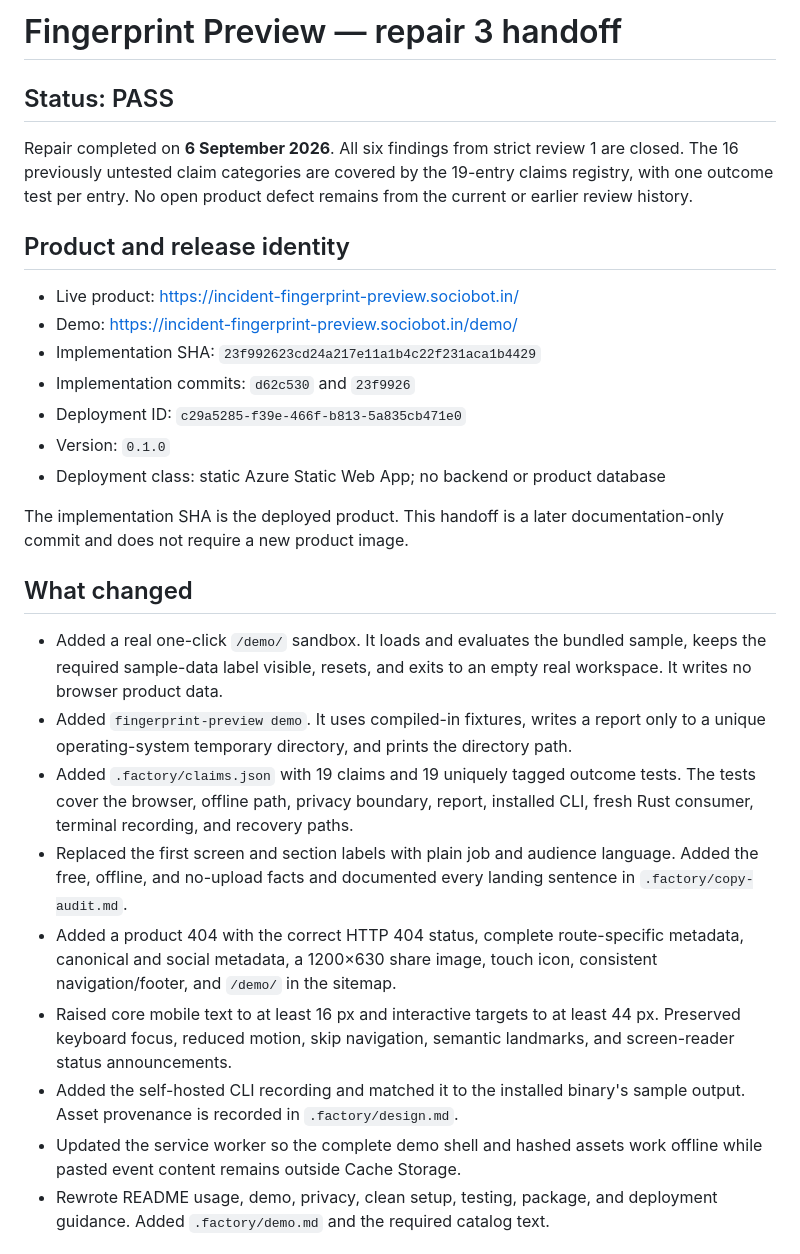
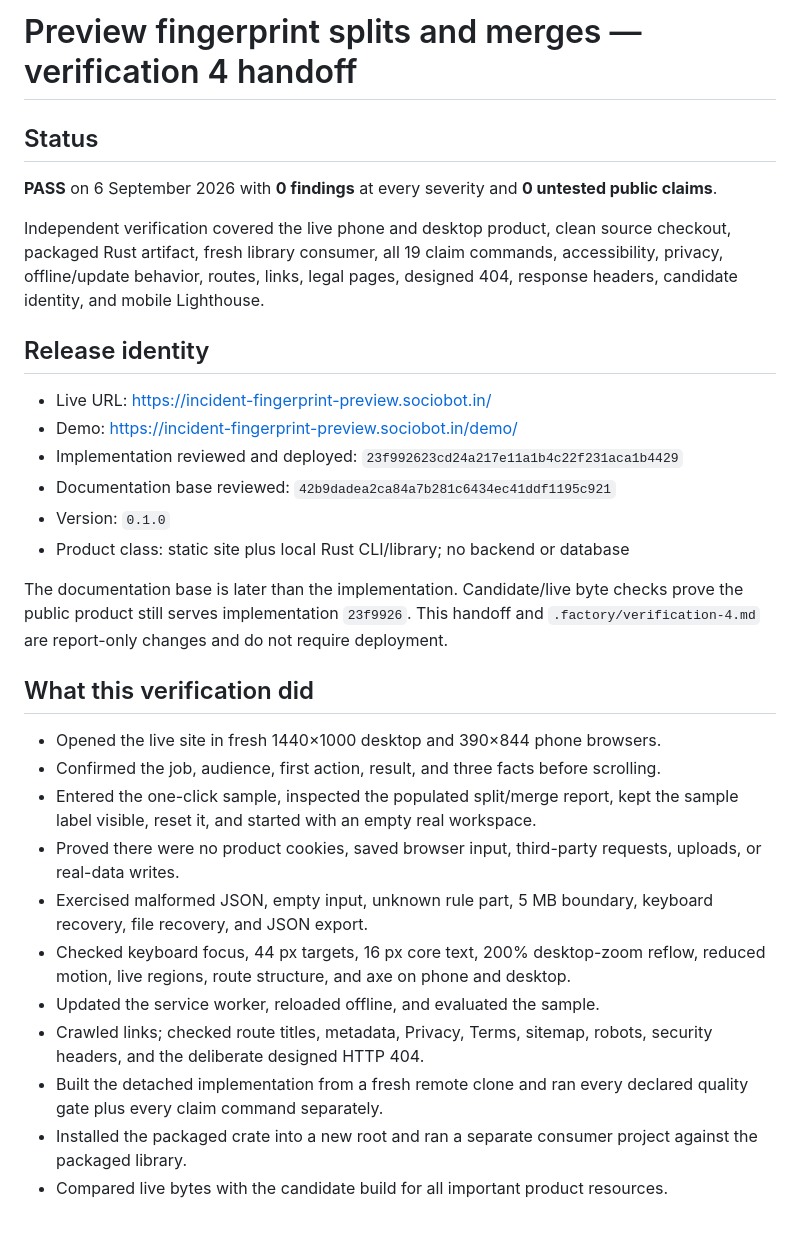
Before and after one commit to B-Divyesh/sf-incident-fingerprint-preview, a Markdown page: .factory/handoff.md, the part around one of its changes. GitHub-like rendering.

Commit message:
docs: record independent verification 4

```diff
--- a/.factory/handoff.md
+++ b/.factory/handoff.md
@@ -1,49 +1,54 @@
-# Fingerprint Preview — repair 3 handoff
+# Preview fingerprint splits and merges — verification 4 handoff
 
-## Status: PASS
+## Status
 
-Repair completed on **6 September 2026**. All six findings from strict review
-1 are closed. The 16 previously untested claim categories are covered by the
-19-entry claims registry, with one outcome test per entry. No open product
-defect remains from the current or earlier review history.
+**PASS** on 6 September 2026 with **0 findings** at every severity and **0
+untested public claims**.
 
-## Product and release identity
+Independent verification covered the live phone and desktop product, clean
+source checkout, packaged Rust artifact, fresh library consumer, all 19 claim
+commands, accessibility, privacy, offline/update behavior, routes, links,
+legal pages, designed 404, response headers, candidate identity, and mobile
+Lighthouse.
 
-- Live product: https://incident-fingerprint-preview.sociobot.in/
+## Release identity
+
+- Live URL: https://incident-fingerprint-preview.sociobot.in/
 - Demo: https://incident-fingerprint-preview.sociobot.in/demo/
-- Implementation SHA: `23f992623cd24a217e11a1b4c22f231aca1b4429`
-- Implementation commits: `d62c530` and `23f9926`
-- Deployment ID: `c29a5285-f39e-466f-b813-5a835cb471e0`
+- Implementation reviewed and deployed:
+  `23f992623cd24a217e11a1b4c22f231aca1b4429`
+- Documentation base reviewed:
+  `42b9dadea2ca84a7b281c6434ec41ddf1195c921`
 - Version: `0.1.0`
-- Deployment class: static Azure Static Web App; no backend or product database
+- Product class: static site plus local Rust CLI/library; no backend or database
 
-The implementation SHA is the deployed product. This handoff is a later
-documentation-only commit and does not require a new product image.
+The documentation base is later than the implementation. Candidate/live byte
+checks prove the public product still serves implementation `23f9926`. This
+handoff and `.factory/verification-4.md` are report-only changes and do not
+require deployment.
 
-## What changed
+## What this verification did
 
-- Added a real one-click `/demo/` sandbox. It loads and evaluates the bundled
-  sample, keeps the required sample-data label visible, resets, and exits to an
-  empty real workspace. It writes no browser product data.
-- Added `fingerprint-preview demo`. It uses compiled-in fixtures, writes a
-  report only to a unique operating-system temporary directory, and prints the
-  directory path.
-- Added `.factory/claims.json` with 19 claims and 19 uniquely tagged outcome
-  tests. The tests cover the browser, offline path, privacy boundary, report,
-  installed CLI, fresh Rust consumer, terminal recording, and recovery paths.
-- Replaced the first screen and section labels with plain job and audience
-  language. Added the free, offline, and no-upload facts and documented every
-  landing sentence in `.factory/copy-audit.md`.
-- Added a product 404 with the correct HTTP 404 status, complete route-specific
-  metadata, canonical and social metadata, a 1200×630 share image, touch icon,
-  consistent navigation/footer, and `/demo/` in the sitemap.
-- Raised core mobile text to at least 16 px and interactive targets to at least
-  44 px. Preserved keyboard focus, reduced motion, skip navigation, semantic
-  landmarks, and screen-reader status announcements.
-- Added the self-hosted CLI recording and matched it to the installed binary's
-  sample output. Asset provenance is recorded in `.factory/design.md`.
-- Updated the service worker so the complete demo shell and hashed assets work
-  offline while pasted event content remains outside Cache Storage.
-- Rewrote README usage, demo, privacy, clean setup, testing, package, and
-  deployment guidance. Added `.factory/demo.md` and the required catalog text.
+- Opened the live site in fresh 1440×1000 desktop and 390×844 phone browsers.
+- Confirmed the job, audience, first action, result, and three facts before
+  scrolling.
+- Entered the one-click sample, inspected the populated split/merge report,
+  kept the sample label visible, reset it, and started with an empty real
+  workspace.
+- Proved there were no product cookies, saved browser input, third-party
+  requests, uploads, or real-data writes.
+- Exercised malformed JSON, empty input, unknown rule part, 5 MB boundary,
+  keyboard recovery, file recovery, and JSON export.
+- Checked keyboard focus, 44 px targets, 16 px core text, 200% desktop-zoom
+  reflow, reduced motion, live regions, route structure, and axe on phone and
+  desktop.
+- Updated the service worker, reloaded offline, and evaluated the sample.
+- Crawled links; checked route titles, metadata, Privacy, Terms, sitemap,
+  robots, security headers, and the deliberate designed HTTP 404.
+- Built the detached implementation from a fresh remote clone and ran every
+  declared quality gate plus every claim command separately.
+- Installed the packaged crate into a new root and ran a separate consumer
+  project against the packaged library.
+- Compared live bytes with the candidate build for all important product
+  resources.
 
```
Also changed, not shown: other parts of .factory/handoff.md (+34 -81 lines), .factory/verification-4.md (added, +271 -0 lines).
